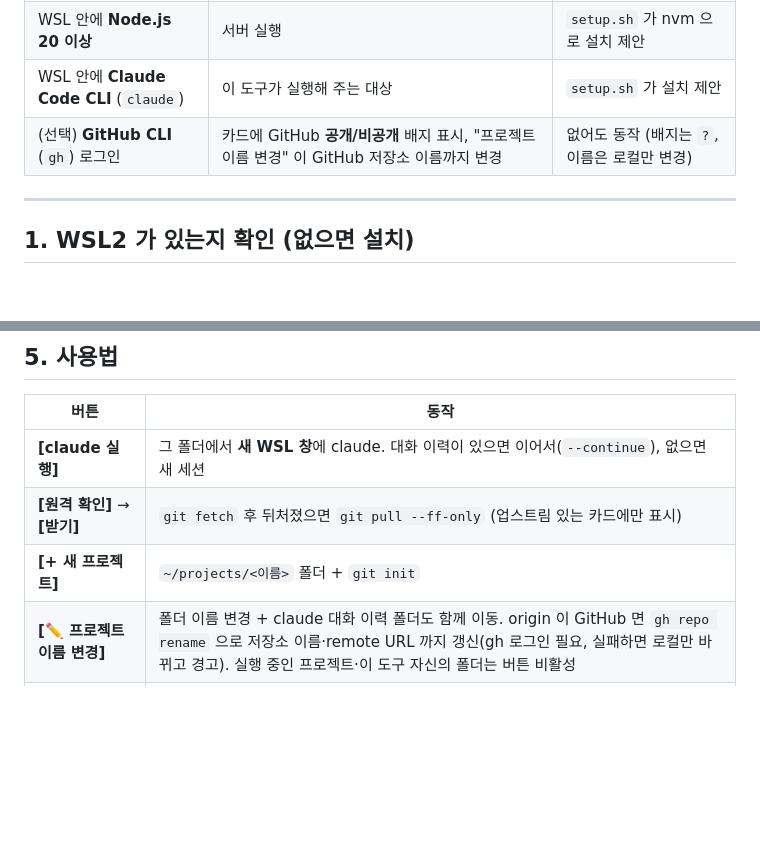
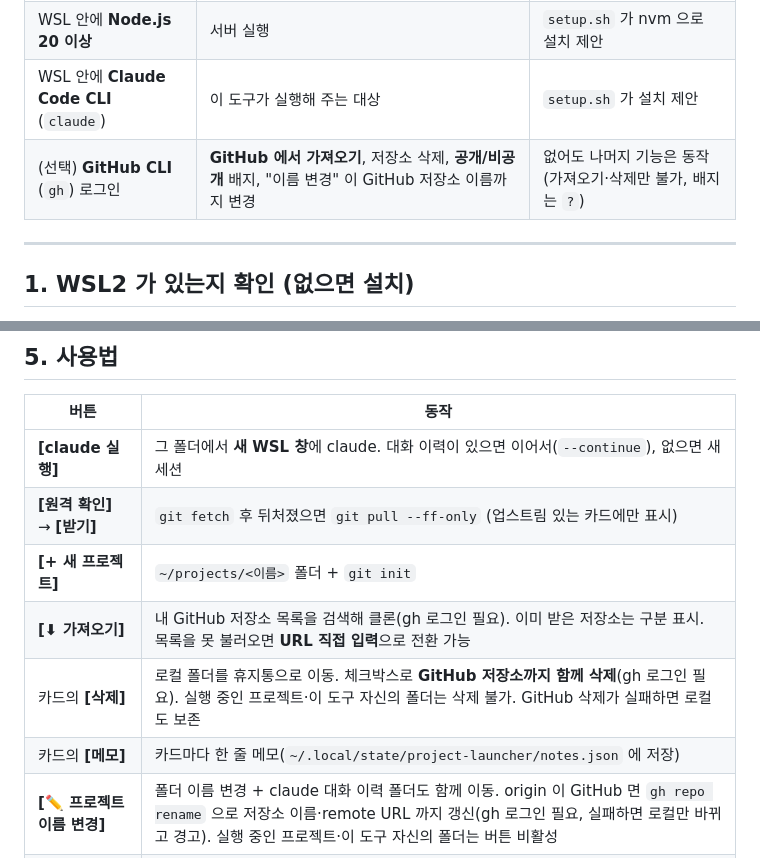
Before and after one commit to GojoSuperman/claude-wsl-launcher, a Markdown page: docs/SETUP.ko.md, 2 parts joined by grey strips. Drawn GitHub-style; blank space fills up the shorter version.

```diff
--- a/docs/SETUP.ko.md
+++ b/docs/SETUP.ko.md
@@ -33,7 +33,7 @@
 | **Windows 10/11 + WSL2** | `wsl.exe`·`cmd.exe` 로 창을 띄움 → **맥·일반 리눅스에선 안 됨** | 1번에서 설치 |
 | WSL 안에 **Node.js 20 이상** | 서버 실행 | `setup.sh` 가 nvm 으로 설치 제안 |
 | WSL 안에 **Claude Code CLI** (`claude`) | 이 도구가 실행해 주는 대상 | `setup.sh` 가 설치 제안 |
-| (선택) **GitHub CLI** (`gh`) 로그인 | 카드에 GitHub **공개/비공개** 배지 표시, "프로젝트 이름 변경" 이 GitHub 저장소 이름까지 변경 | 없어도 동작 (배지는 `?`, 이름은 로컬만 변경) |
+| (선택) **GitHub CLI** (`gh`) 로그인 | **GitHub 에서 가져오기**, 저장소 삭제, **공개/비공개** 배지, "이름 변경" 이 GitHub 저장소 이름까지 변경 | 없어도 나머지 기능은 동작 (가져오기·삭제만 불가, 배지는 `?`) |
 
 ---
 
@@ -123,6 +123,9 @@ npm start       # 마지막에 "프로젝트 런처: http://127.0.0.1:41730" 이
 | **[claude 실행]** | 그 폴더에서 **새 WSL 창**에 claude. 대화 이력이 있으면 이어서(`--continue`), 없으면 새 세션 |
 | **[원격 확인]** → **[받기]** | `git fetch` 후 뒤처졌으면 `git pull --ff-only` (업스트림 있는 카드에만 표시) |
 | **[+ 새 프로젝트]** | `~/projects/<이름>` 폴더 + `git init` |
+| **[⬇ 가져오기]** | 내 GitHub 저장소 목록을 검색해 클론(gh 로그인 필요). 이미 받은 저장소는 구분 표시. 목록을 못 불러오면 **URL 직접 입력**으로 전환 가능 |
+| 카드의 **[삭제]** | 로컬 폴더를 휴지통으로 이동. 체크박스로 **GitHub 저장소까지 함께 삭제**(gh 로그인 필요). 실행 중인 프로젝트·이 도구 자신의 폴더는 삭제 불가. GitHub 삭제가 실패하면 로컬도 보존 |
+| 카드의 **[메모]** | 카드마다 한 줄 메모(`~/.local/state/project-launcher/notes.json` 에 저장) |
 | **[✏️ 프로젝트 이름 변경]** | 폴더 이름 변경 + claude 대화 이력 폴더도 함께 이동. origin 이 GitHub 면 `gh repo rename` 으로 저장소 이름·remote URL 까지 갱신(gh 로그인 필요, 실패하면 로컬만 바뀌고 경고). 실행 중인 프로젝트·이 도구 자신의 폴더는 버튼 비활성 |
 | 카드의 **GitHub 줄** | origin 저장소(`owner/repo`)와 **공개/비공개** 배지. gh 로그인이 없으면 `?`. 배지를 클릭하면 확인 후 공개↔비공개 전환(저장소 관리자 권한 필요) |
 | **자동 · ☀️ · 🌙** | 라이트/다크 테마. 자동 = Windows 설정 따름 (선택 기억됨) |
```
Also changed, not shown: docs/SETUP.en.md (+4 -1 lines), docs/SETUP.ja.md (+4 -1 lines).
